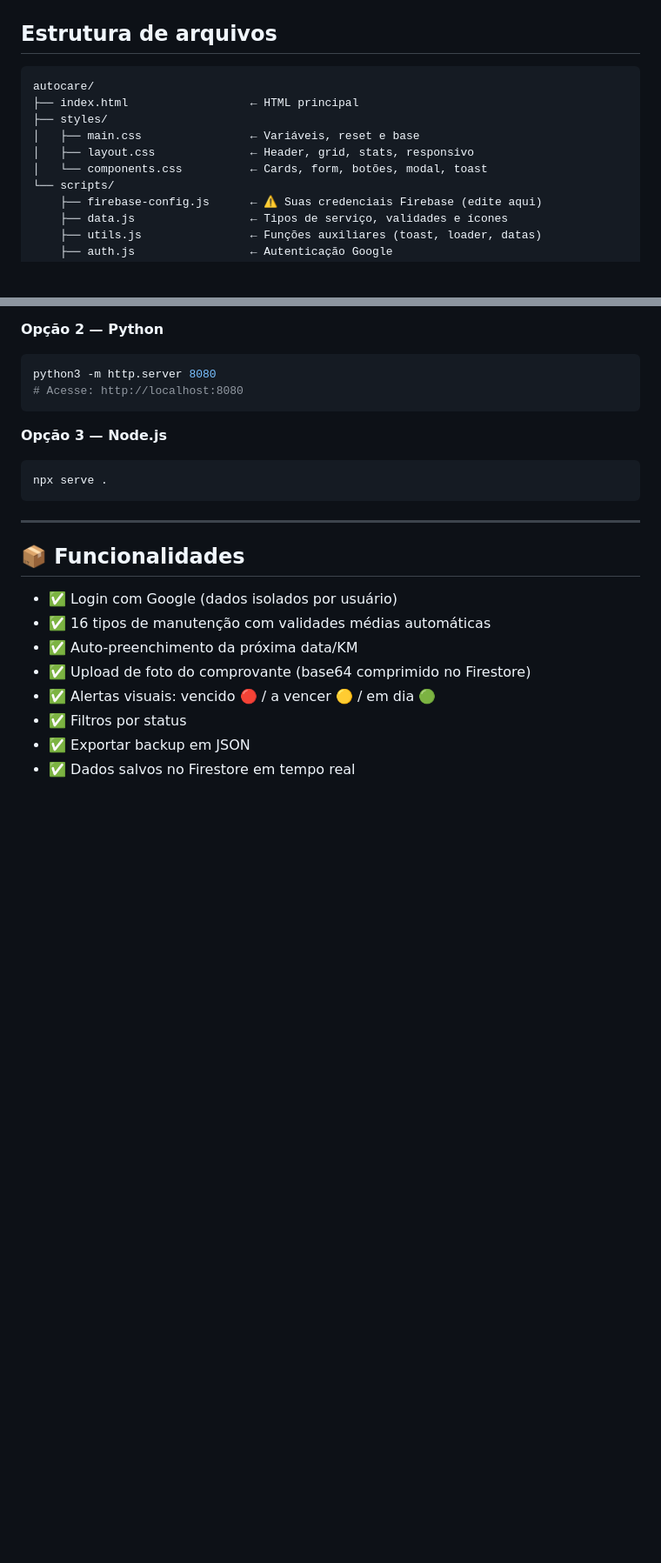
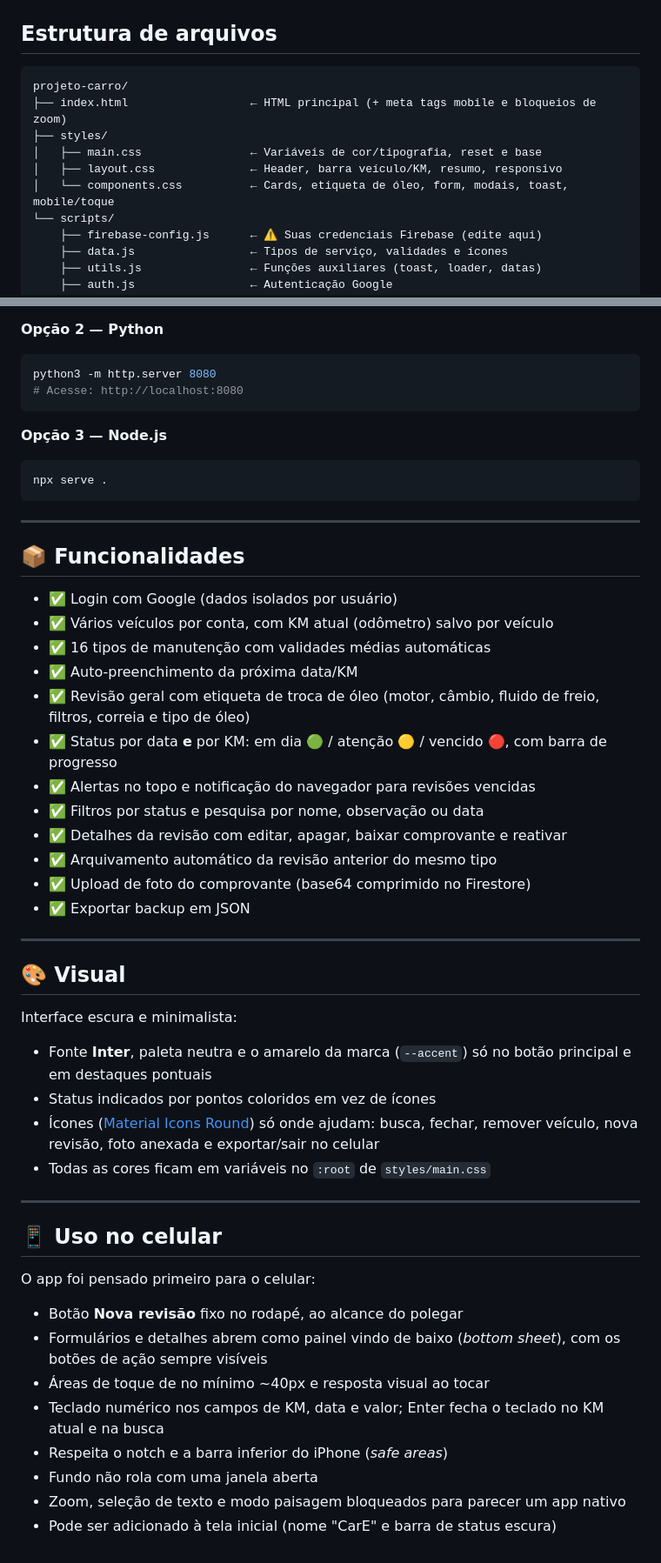
Before and after one commit to Renaum98/projeto-carro, a Markdown page: readme.md, 2 parts joined by grey strips. Shown at 87% size. Drawn GitHub-style; blank space fills up the shorter version.

````diff
--- a/readme.md
+++ b/readme.md
@@ -3,12 +3,12 @@
 ## Estrutura de arquivos
 
 ```
-autocare/
-├── index.html                  ← HTML principal
+projeto-carro/
+├── index.html                  ← HTML principal (+ meta tags mobile e bloqueios de zoom)
 ├── styles/
-│   ├── main.css                ← Variáveis, reset e base
-│   ├── layout.css              ← Header, grid, stats, responsivo
-│   └── components.css          ← Cards, form, botões, modal, toast
+│   ├── main.css                ← Variáveis de cor/tipografia, reset e base
+│   ├── layout.css              ← Header, barra veículo/KM, resumo, responsivo
+│   └── components.css          ← Cards, etiqueta de óleo, form, modais, toast, mobile/toque
 └── scripts/
     ├── firebase-config.js      ← ⚠️ Suas credenciais Firebase (edite aqui)
     ├── data.js                 ← Tipos de serviço, validades e ícones
@@ -104,10 +104,40 @@ npx serve .
 ## 📦 Funcionalidades
 
 - ✅ Login com Google (dados isolados por usuário)
+- ✅ Vários veículos por conta, com KM atual (odômetro) salvo por veículo
 - ✅ 16 tipos de manutenção com validades médias automáticas
 - ✅ Auto-preenchimento da próxima data/KM
+- ✅ Revisão geral com etiqueta de troca de óleo (motor, câmbio, fluido de freio, filtros, correia e tipo de óleo)
+- ✅ Status por data **e** por KM: em dia 🟢 / atenção 🟡 / vencido 🔴, com barra de progresso
+- ✅ Alertas no topo e notificação do navegador para revisões vencidas
+- ✅ Filtros por status e pesquisa por nome, observação ou data
+- ✅ Detalhes da revisão com editar, apagar, baixar comprovante e reativar
+- ✅ Arquivamento automático da revisão anterior do mesmo tipo
 - ✅ Upload de foto do comprovante (base64 comprimido no Firestore)
-- ✅ Alertas visuais: vencido 🔴 / a vencer 🟡 / em dia 🟢
-- ✅ Filtros por status
 - ✅ Exportar backup em JSON
-- ✅ Dados salvos no Firestore em tempo real
+
+---
+
+## 🎨 Visual
+
+Interface escura e minimalista:
+
+- Fonte **Inter**, paleta neutra e o amarelo da marca (`--accent`) só no botão principal e em destaques pontuais
+- Status indicados por pontos coloridos em vez de ícones
+- Ícones ([Material Icons Round](https://fonts.google.com/icons)) só onde ajudam: busca, fechar, remover veículo, nova revisão, foto anexada e exportar/sair no celular
+- Todas as cores ficam em variáveis no `:root` de `styles/main.css`
+
+---
+
+## 📱 Uso no celular
+
+O app foi pensado primeiro para o celular:
+
+- Botão **Nova revisão** fixo no rodapé, ao alcance do polegar
+- Formulários e detalhes abrem como painel vindo de baixo (*bottom sheet*), com os botões de ação sempre visíveis
+- Áreas de toque de no mínimo ~40px e resposta visual ao tocar
+- Teclado numérico nos campos de KM, data e valor; Enter fecha o teclado no KM atual e na busca
+- Respeita o notch e a barra inferior do iPhone (*safe areas*)
+- Fundo não rola com uma janela aberta
+- Zoom, seleção de texto e modo paisagem bloqueados para parecer um app nativo
+- Pode ser adicionado à tela inicial (nome "CarE" e barra de status escura)
````
